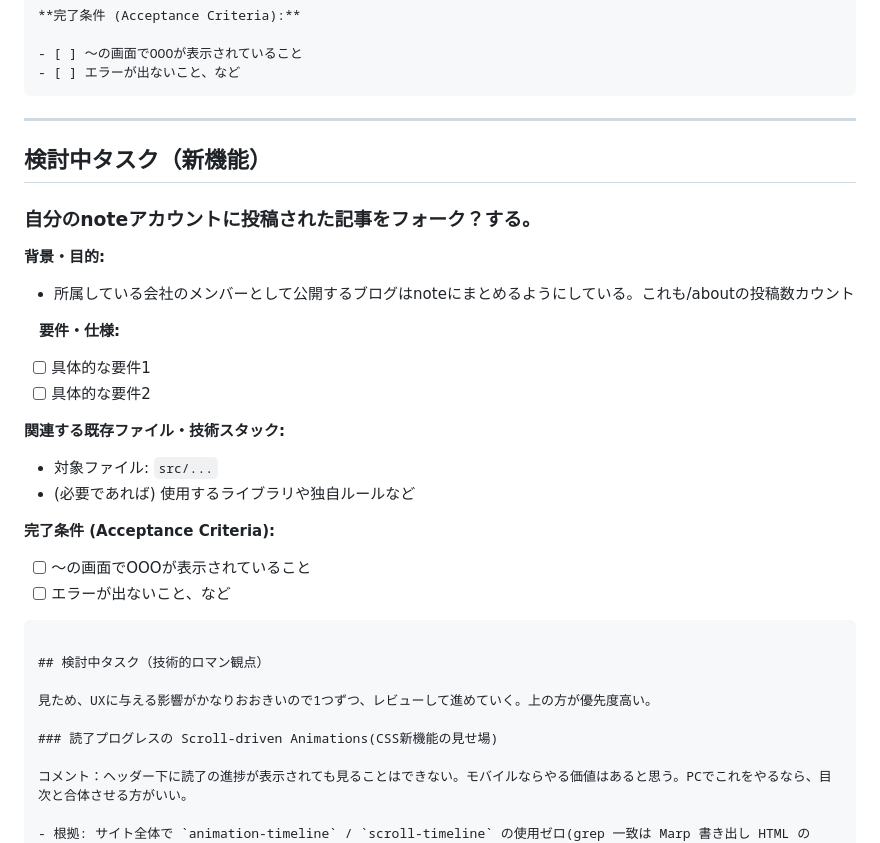
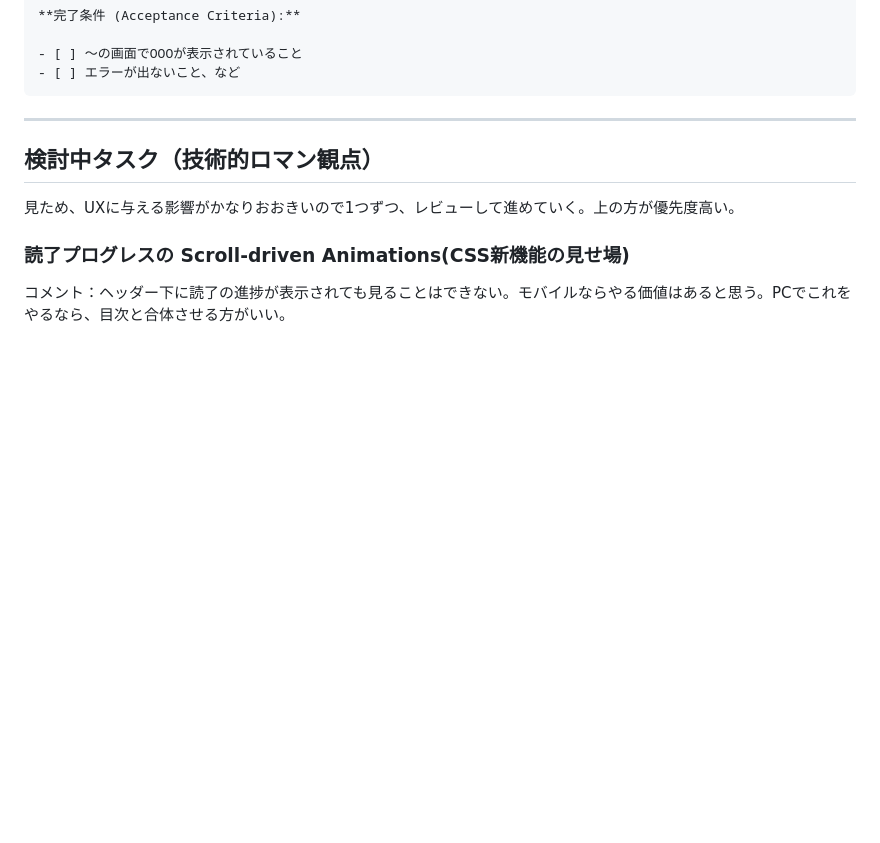
Before and after one commit to Ryotakobayash/Portfolio, a Markdown page: AGENT_TODO.md, the part around one of its changes. GitHub-like rendering; blank space fills up the shorter version.

````diff
--- a/AGENT_TODO.md
+++ b/AGENT_TODO.md
@@ -44,31 +44,6 @@
 ```
 
 ---
-
-## 検討中タスク（新機能）
-
-### 自分のnoteアカウントに投稿された記事をフォーク？する。
-
-**背景・目的:**
-
-- 所属している会社のメンバーとして公開するブログはnoteにまとめるようにしている。これも/aboutの投稿数カウント
-
-　**要件・仕様:**
-
-- [ ] 具体的な要件1
-- [ ] 具体的な要件2
-
-**関連する既存ファイル・技術スタック:**
-
-- 対象ファイル: `src/...`
-- (必要であれば) 使用するライブラリや独自ルールなど
-
-**完了条件 (Acceptance Criteria):**
-
-- [ ] 〜の画面でOOOが表示されていること
-- [ ] エラーが出ないこと、など
-
-```
 
 ## 検討中タスク（技術的ロマン観点）
 
````
Also changed, not shown: other parts of AGENT_TODO.md (+26 -0 lines).
